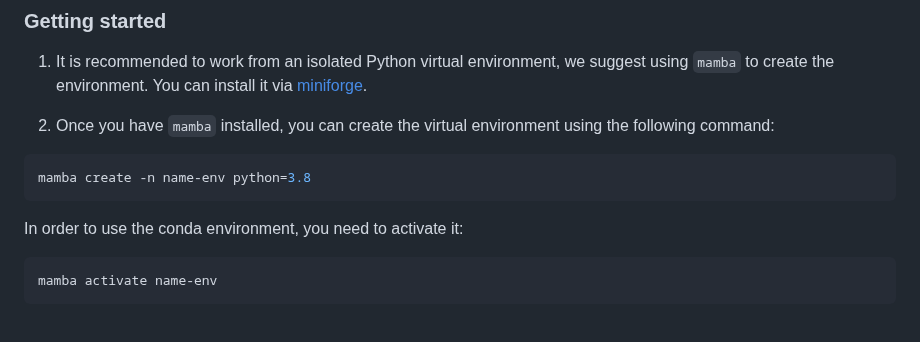
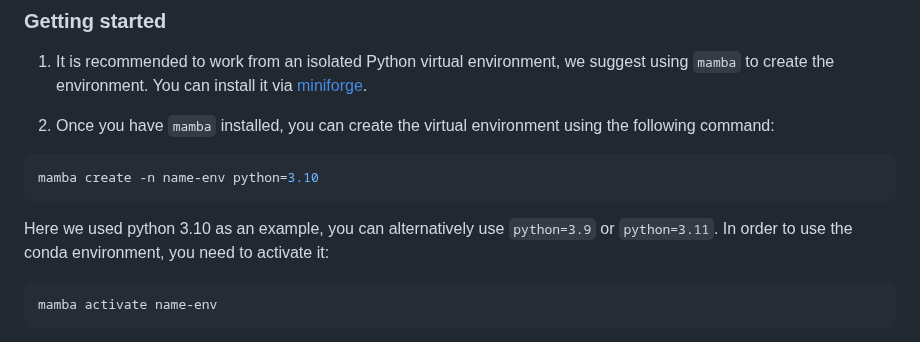
Before and after one commit to fractal-analytics-platform/fractal-tasks-template, a Markdown page: DEVELOPERS_GUIDE.md, the part around the change. Drawn GitHub-style.

Commit message:
fix conda env instructions

````diff
--- a/DEVELOPERS_GUIDE.md
+++ b/DEVELOPERS_GUIDE.md
@@ -11,8 +11,9 @@ for details.
 
 2. Once you have `mamba` installed, you can create the virtual environment using the following command:
 ```console
-mamba create -n name-env python=3.8
+mamba create -n name-env python=3.10
 ```
+Here we used python 3.10 as an example, you can alternatively use `python=3.9` or `python=3.11`.
 In order to use the conda environment, you need to activate it:
 ```console
 mamba activate name-env
````
